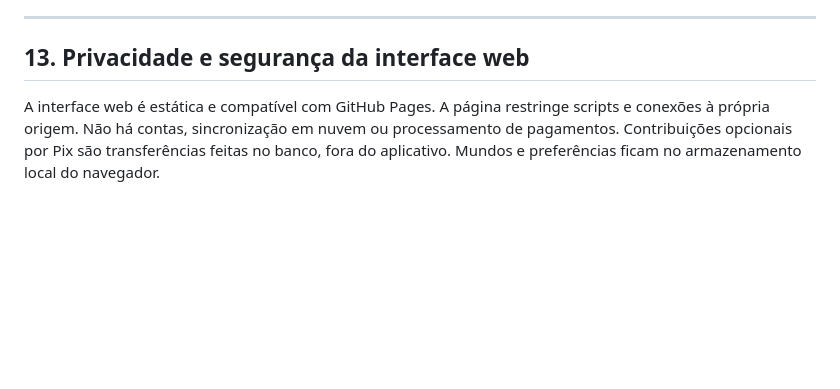
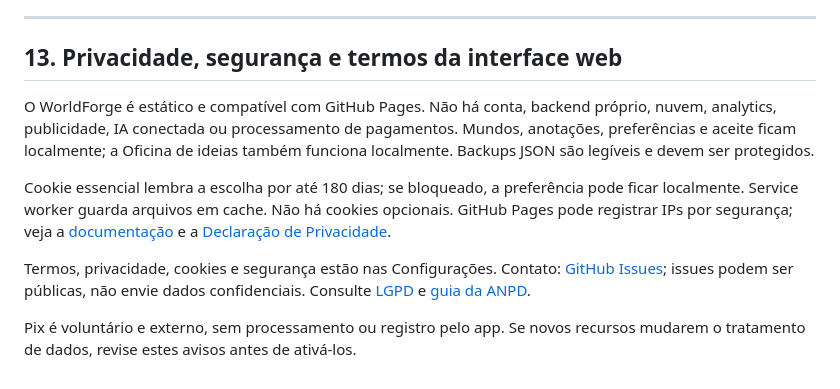
Before and after one commit to LordBooming/lordbooming.github.io, a Markdown page: README.md, the part around the change. Drawn GitHub-style; blank space fills up the shorter version.

Commit message:
Atualiza termos e avisos de privacidade

```diff
--- a/README.md
+++ b/README.md
@@ -445,6 +445,12 @@ A interface web &eacute; est&aacute;tica e compat&iacute;vel com GitHub Pages. A
 
 ---
 
-## 13. Privacidade e segurança da interface web
+## 13. Privacidade, segurança e termos da interface web
 
-A interface web &eacute; est&aacute;tica e compat&iacute;vel com GitHub Pages. A p&aacute;gina restringe scripts e conex&otilde;es &agrave; pr&oacute;pria origem. N&atilde;o h&aacute; contas, sincroniza&ccedil;&atilde;o em nuvem ou processamento de pagamentos. Contribui&ccedil;&otilde;es opcionais por Pix s&atilde;o transfer&ecirc;ncias feitas no banco, fora do aplicativo. Mundos e prefer&ecirc;ncias ficam no armazenamento local do navegador.
+O WorldForge é estático e compatível com GitHub Pages. Não há conta, backend próprio, nuvem, analytics, publicidade, IA conectada ou processamento de pagamentos. Mundos, anotações, preferências e aceite ficam localmente; a Oficina de ideias também funciona localmente. Backups JSON são legíveis e devem ser protegidos.
+
+Cookie essencial lembra a escolha por até 180 dias; se bloqueado, a preferência pode ficar localmente. Service worker guarda arquivos em cache. Não há cookies opcionais. GitHub Pages pode registrar IPs por segurança; veja a [documentação](https://docs.github.com/en/pages/getting-started-with-github-pages/what-is-github-pages) e a [Declaração de Privacidade](https://docs.github.com/en/site-policy/privacy-policies/github-general-privacy-statement).
+
+Termos, privacidade, cookies e segurança estão nas Configurações. Contato: [GitHub Issues](https://github.com/Vini632/Vini632.github.io/issues); issues podem ser públicas, não envie dados confidenciais. Consulte [LGPD](https://www.planalto.gov.br/ccivil_03/_ato2015-2018/2018/lei/l13709.htm) e [guia da ANPD](https://www.gov.br/anpd/pt-br/centrais-de-conteudo/materiais-educativos-e-publicacoes/guia_orientativo_cookies_e_protecao_de_dados_pessoais).
+
+Pix é voluntário e externo, sem processamento ou registro pelo app. Se novos recursos mudarem o tratamento de dados, revise estes avisos antes de ativá-los.
```
